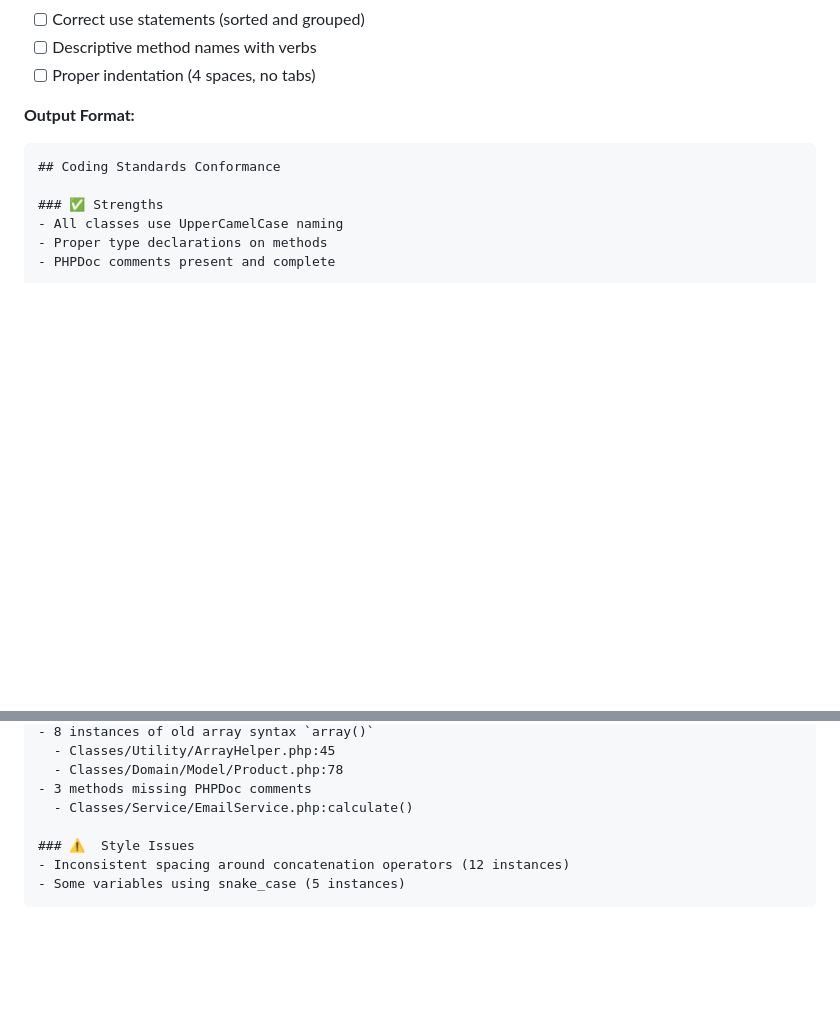
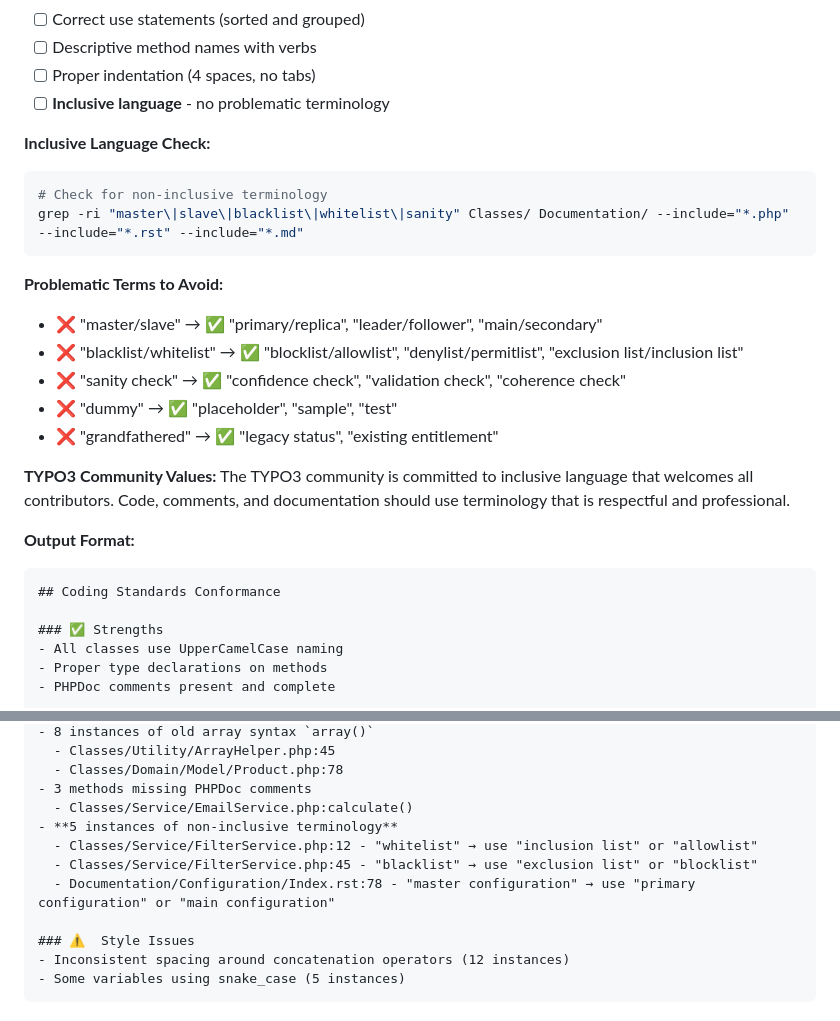
Before and after one commit to netresearch/typo3-conformance-skill, a Markdown page: SKILL.md, 2 parts joined by grey strips. Drawn GitHub-style; blank space fills up the shorter version.

Commit message:
Add inclusive language guidelines to skill
Add comprehensive inclusive language standards following TYPO3 community values
and professional code of conduct.

**Changes:**
- Add inclusive language checklist to coding standards section
- Add grep command to detect non-inclusive terminology
- Provide list of problematic terms with alternatives
- Add TYPO3 community values statement
- Update example output to show inclusive language violations

**Problematic terms replaced:**
- "master/slave" → "primary/replica", "leader/follower", "main/secondary"
- "blacklist/whitelist" → "blocklist/allowlist", "exclusion list/inclusion list"
- "sanity check" → "confidence check", "validation check"
- "dummy" → "placeholder", "sample", "test"
- "grandfathered" → "legacy status", "existing entitlement"

````diff
--- a/SKILL.md
+++ b/SKILL.md
@@ -178,6 +178,24 @@ cat Classes/Domain/Repository/ProductRepository.php
 - [ ] Correct use statements (sorted and grouped)
 - [ ] Descriptive method names with verbs
 - [ ] Proper indentation (4 spaces, no tabs)
+- [ ] **Inclusive language** - no problematic terminology
+
+**Inclusive Language Check:**
+
+```bash
+# Check for non-inclusive terminology
+grep -ri "master\|slave\|blacklist\|whitelist\|sanity" Classes/ Documentation/ --include="*.php" --include="*.rst" --include="*.md"
+```
+
+**Problematic Terms to Avoid:**
+- ❌ "master/slave" → ✅ "primary/replica", "leader/follower", "main/secondary"
+- ❌ "blacklist/whitelist" → ✅ "blocklist/allowlist", "denylist/permitlist", "exclusion list/inclusion list"
+- ❌ "sanity check" → ✅ "confidence check", "validation check", "coherence check"
+- ❌ "dummy" → ✅ "placeholder", "sample", "test"
+- ❌ "grandfathered" → ✅ "legacy status", "existing entitlement"
+
+**TYPO3 Community Values:**
+The TYPO3 community is committed to inclusive language that welcomes all contributors. Code, comments, and documentation should use terminology that is respectful and professional.
 
 **Output Format:**
 ```markdown
@@ -197,6 +215,10 @@ cat Classes/Domain/Repository/ProductRepository.php
   - Classes/Domain/Model/Product.php:78
 - 3 methods missing PHPDoc comments
   - Classes/Service/EmailService.php:calculate()
+- **5 instances of non-inclusive terminology**
+  - Classes/Service/FilterService.php:12 - "whitelist" → use "inclusion list" or "allowlist"
+  - Classes/Service/FilterService.php:45 - "blacklist" → use "exclusion list" or "blocklist"
+  - Documentation/Configuration/Index.rst:78 - "master configuration" → use "primary configuration" or "main configuration"
 
 ### ⚠️  Style Issues
 - Inconsistent spacing around concatenation operators (12 instances)
````
